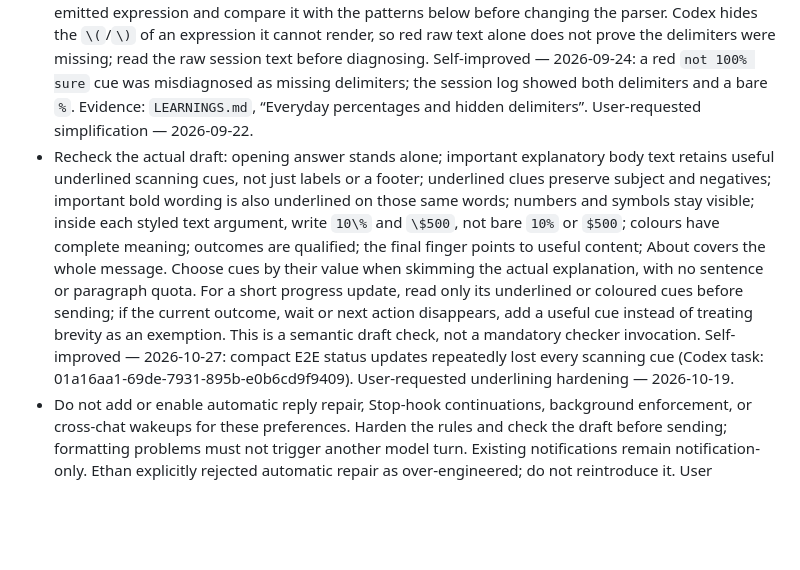
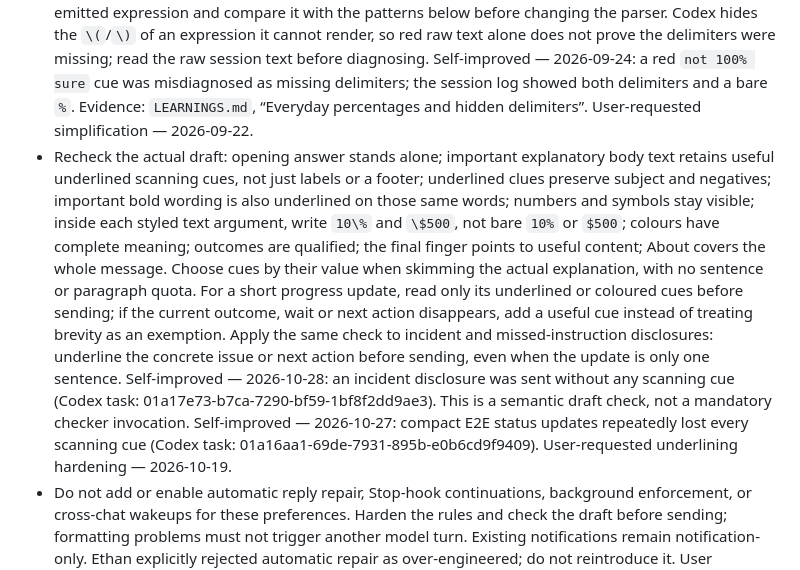
Before and after one commit to EthanSK/response-preferences, a Markdown page: SKILL.md, the part around the change. Rendered like a GitHub page; blank space fills up the shorter version.

Commit message:
Check scanning cues in incident updates

```diff
--- a/SKILL.md
+++ b/SKILL.md
@@ -33,7 +33,7 @@ Before sending, compare each skill announcement's link target with the viewer he
 - Before **every** message, check meaning, phase, markers, selected colours and whether the underlined clues pick out the important details for skimming. Short answers and clarification questions still follow the phase's style unless the user requests a conflicting exact format.
 - Keep underlines in working and final replies, including their sans-serif styling. Use the complete short `\(\underline{\textsf{clue with spaces}}\)` pattern below. The `\textsf` **inside that short underline stays**. Do not add a second, outer LaTeX wrapper around its surrounding sentence or paragraph for selection/grouping: that did not give Ethan whole-line triple-click selection and can overflow. Keep colours and About in their separate short patterns. User clarification — 2026-09-23.
 - The bundled `scripts/check-reply.py` remains an optional diagnostic for a tricky draft or skill maintenance, not a step for every message. After a malformed expression in the current task, check the corrected draft with it and reuse the validated expressions verbatim. Self-improved — 2026-10-28: a progress cue lost its closing backslash before punctuation despite the existing delimiter rule (Codex task: 01a17d63-89ad-7ce3-9167-1f9aa673eb24). It detects syntax and structural mistakes but cannot make an agent use it or guarantee correct rendering. If red commands appear, inspect the exact emitted expression and compare it with the patterns below before changing the parser. Codex hides the `\(`/`\)` of an expression it cannot render, so red raw text alone does not prove the delimiters were missing; read the raw session text before diagnosing. Self-improved — 2026-09-24: a red `not 100% sure` cue was misdiagnosed as missing delimiters; the session log showed both delimiters and a bare `%`. Evidence: `LEARNINGS.md`, “Everyday percentages and hidden delimiters”. User-requested simplification — 2026-09-22.
-- Recheck the actual draft: opening answer stands alone; important explanatory body text retains useful underlined scanning cues, not just labels or a footer; underlined clues preserve subject and negatives; important bold wording is also underlined on those same words; numbers and symbols stay visible; inside each styled text argument, write `10\%` and `\$500`, not bare `10%` or `$500`; colours have complete meaning; outcomes are qualified; the final finger points to useful content; About covers the whole message. Choose cues by their value when skimming the actual explanation, with no sentence or paragraph quota. For a short progress update, read only its underlined or coloured cues before sending; if the current outcome, wait or next action disappears, add a useful cue instead of treating brevity as an exemption. This is a semantic draft check, not a mandatory checker invocation. Self-improved — 2026-10-27: compact E2E status updates repeatedly lost every scanning cue (Codex task: 01a16aa1-69de-7931-895b-e0b6cd9f9409). User-requested underlining hardening — 2026-10-19.
+- Recheck the actual draft: opening answer stands alone; important explanatory body text retains useful underlined scanning cues, not just labels or a footer; underlined clues preserve subject and negatives; important bold wording is also underlined on those same words; numbers and symbols stay visible; inside each styled text argument, write `10\%` and `\$500`, not bare `10%` or `$500`; colours have complete meaning; outcomes are qualified; the final finger points to useful content; About covers the whole message. Choose cues by their value when skimming the actual explanation, with no sentence or paragraph quota. For a short progress update, read only its underlined or coloured cues before sending; if the current outcome, wait or next action disappears, add a useful cue instead of treating brevity as an exemption. Apply the same check to incident and missed-instruction disclosures: underline the concrete issue or next action before sending, even when the update is only one sentence. Self-improved — 2026-10-28: an incident disclosure was sent without any scanning cue (Codex task: 01a17e73-b7ca-7290-bf59-1bf8f2dd9ae3). This is a semantic draft check, not a mandatory checker invocation. Self-improved — 2026-10-27: compact E2E status updates repeatedly lost every scanning cue (Codex task: 01a16aa1-69de-7931-895b-e0b6cd9f9409). User-requested underlining hardening — 2026-10-19.
 - Do not add or enable automatic reply repair, Stop-hook continuations, background enforcement, or cross-chat wakeups for these preferences. Harden the rules and check the draft before sending; formatting problems must not trigger another model turn. Existing notifications remain notification-only. Ethan explicitly rejected automatic repair as over-engineered; do not reintroduce it. User correction — 2026-09-20.
 - Explicit exact-format requests override styling. A complaint about broken formatting is not permission to drop the style: identify the actual conflicting output instruction before making an exception. No hook exemption record is needed.
 
```
